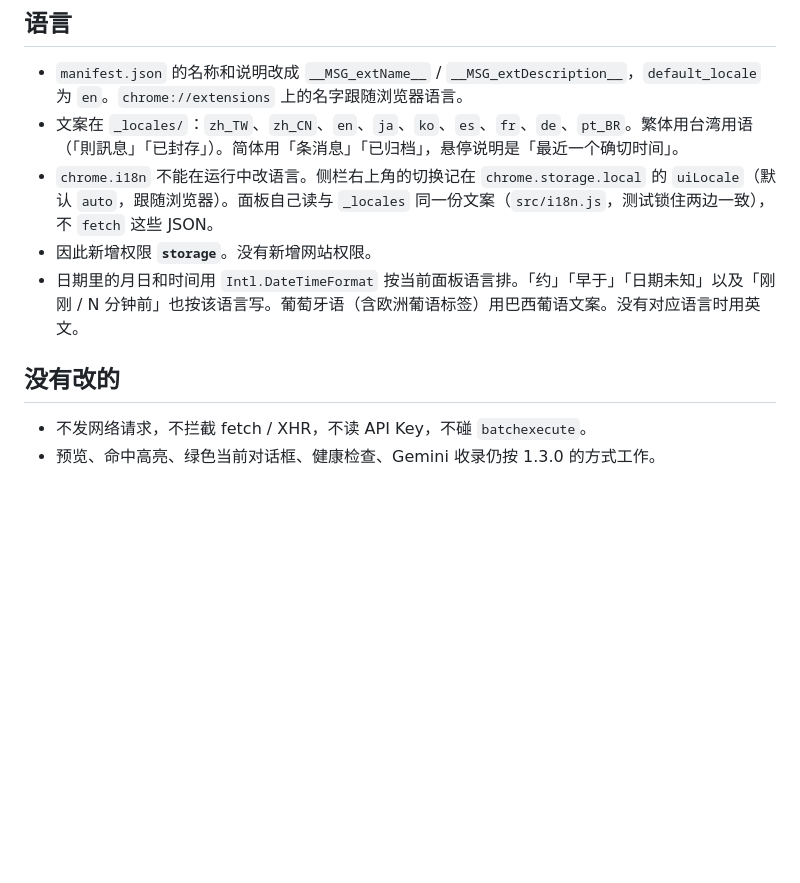
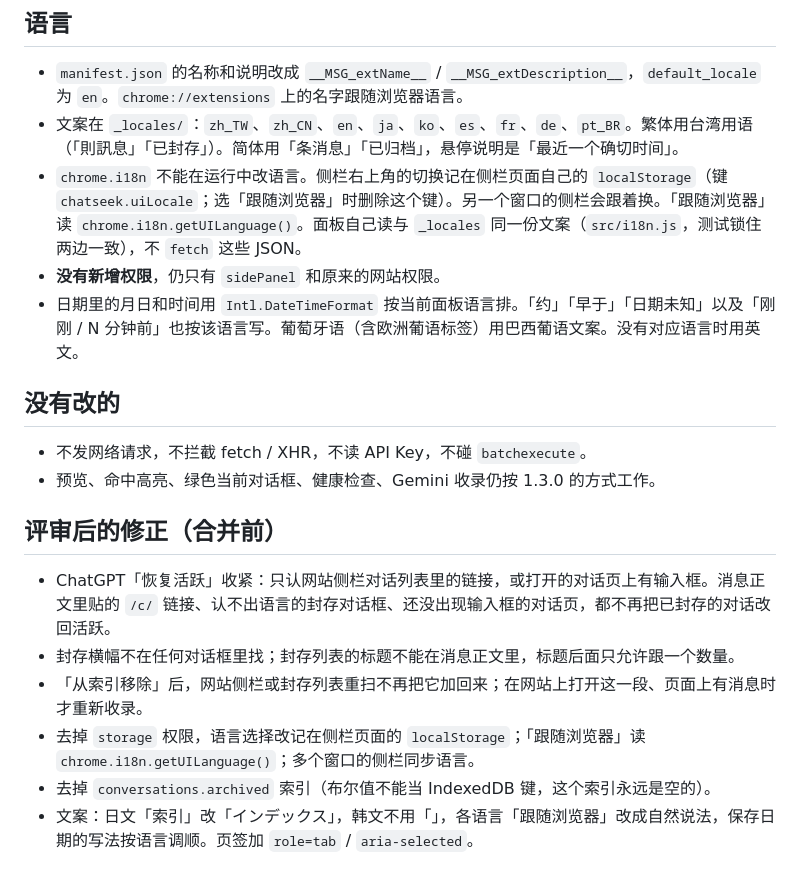
Before and after one commit to punkcanyang/chatseek, a Markdown page: notes/CHANGELOG-1.4.0.md, the part around one of its changes. Rendered like a GitHub page; blank space fills up the shorter version.

```diff
--- a/notes/CHANGELOG-1.4.0.md
+++ b/notes/CHANGELOG-1.4.0.md
@@ -49,11 +51,20 @@ ChatGPT 只认只读 DOM，两种证据：
 
 - `manifest.json` 的名称和说明改成 `__MSG_extName__` / `__MSG_extDescription__`，`default_locale` 为 `en`。`chrome://extensions` 上的名字跟随浏览器语言。
 - 文案在 `_locales/`：`zh_TW`、`zh_CN`、`en`、`ja`、`ko`、`es`、`fr`、`de`、`pt_BR`。繁体用台湾用语（「則訊息」「已封存」）。简体用「条消息」「已归档」，悬停说明是「最近一个确切时间」。
-- `chrome.i18n` 不能在运行中改语言。侧栏右上角的切换记在 `chrome.storage.local` 的 `uiLocale`（默认 `auto`，跟随浏览器）。面板自己读与 `_locales` 同一份文案（`src/i18n.js`，测试锁住两边一致），不 `fetch` 这些 JSON。
-- 因此新增权限 **`storage`**。没有新增网站权限。
+- `chrome.i18n` 不能在运行中改语言。侧栏右上角的切换记在侧栏页面自己的 `localStorage`（键 `chatseek.uiLocale`；选「跟随浏览器」时删除这个键）。另一个窗口的侧栏会跟着换。「跟随浏览器」读 `chrome.i18n.getUILanguage()`。面板自己读与 `_locales` 同一份文案（`src/i18n.js`，测试锁住两边一致），不 `fetch` 这些 JSON。
+- **没有新增权限**，仍只有 `sidePanel` 和原来的网站权限。
 - 日期里的月日和时间用 `Intl.DateTimeFormat` 按当前面板语言排。「约」「早于」「日期未知」以及「刚刚 / N 分钟前」也按该语言写。葡萄牙语（含欧洲葡语标签）用巴西葡语文案。没有对应语言时用英文。
 
 ## 没有改的
 
 - 不发网络请求，不拦截 fetch / XHR，不读 API Key，不碰 `batchexecute`。
 - 预览、命中高亮、绿色当前对话框、健康检查、Gemini 收录仍按 1.3.0 的方式工作。
+
+## 评审后的修正（合并前）
+
+- ChatGPT「恢复活跃」收紧：只认网站侧栏对话列表里的链接，或打开的对话页上有输入框。消息正文里贴的 `/c/` 链接、认不出语言的封存对话框、还没出现输入框的对话页，都不再把已封存的对话改回活跃。
+- 封存横幅不在任何对话框里找；封存列表的标题不能在消息正文里，标题后面只允许跟一个数量。
+- 「从索引移除」后，网站侧栏或封存列表重扫不再把它加回来；在网站上打开这一段、页面上有消息时才重新收录。
+- 去掉 `storage` 权限，语言选择改记在侧栏页面的 `localStorage`；「跟随浏览器」读 `chrome.i18n.getUILanguage()`；多个窗口的侧栏同步语言。
+- 去掉 `conversations.archived` 索引（布尔值不能当 IndexedDB 键，这个索引永远是空的）。
+- 文案：日文「索引」改「インデックス」，韩文不用「」，各语言「跟随浏览器」改成自然说法，保存日期的写法按语言调顺。页签加 `role=tab` / `aria-selected`。
```
Also changed, not shown: other parts of notes/CHANGELOG-1.4.0.md (+8 -6 lines), README.md (+2 -2 lines), notes/HANDOFF-1.4.0.md (+6 -6 lines).
